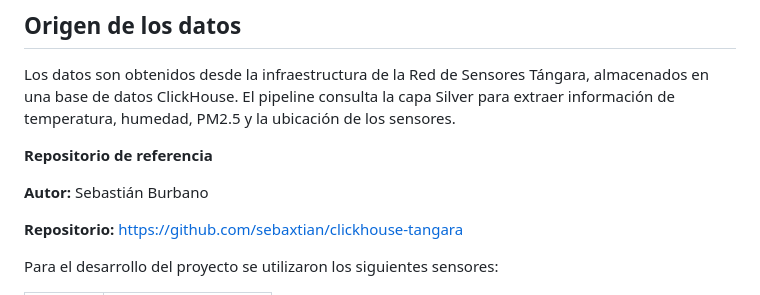
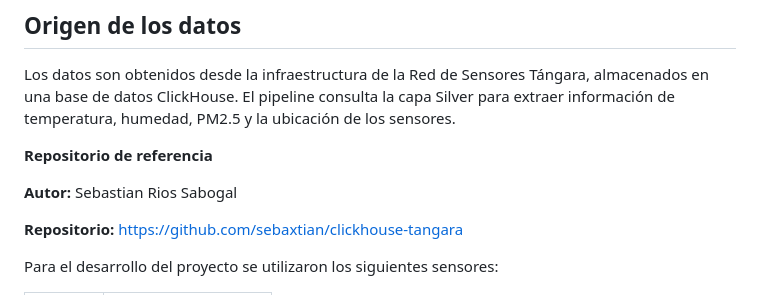
Before and after one commit to JhonnyHur/HACKAT-N-T-NGARA---CALIDAD-DEL-AIRE, a Markdown page: README.md, the part around the change. GitHub-like rendering.

```diff
--- a/README.md
+++ b/README.md
@@ -67,7 +67,7 @@ Los datos son obtenidos desde la infraestructura de la Red de Sensores Tángara,
 
 **Repositorio de referencia**
 
-**Autor:** Sebastián Burbano
+**Autor:** Sebastian Rios Sabogal
 
 **Repositorio:** https://github.com/sebaxtian/clickhouse-tangara
 
```
